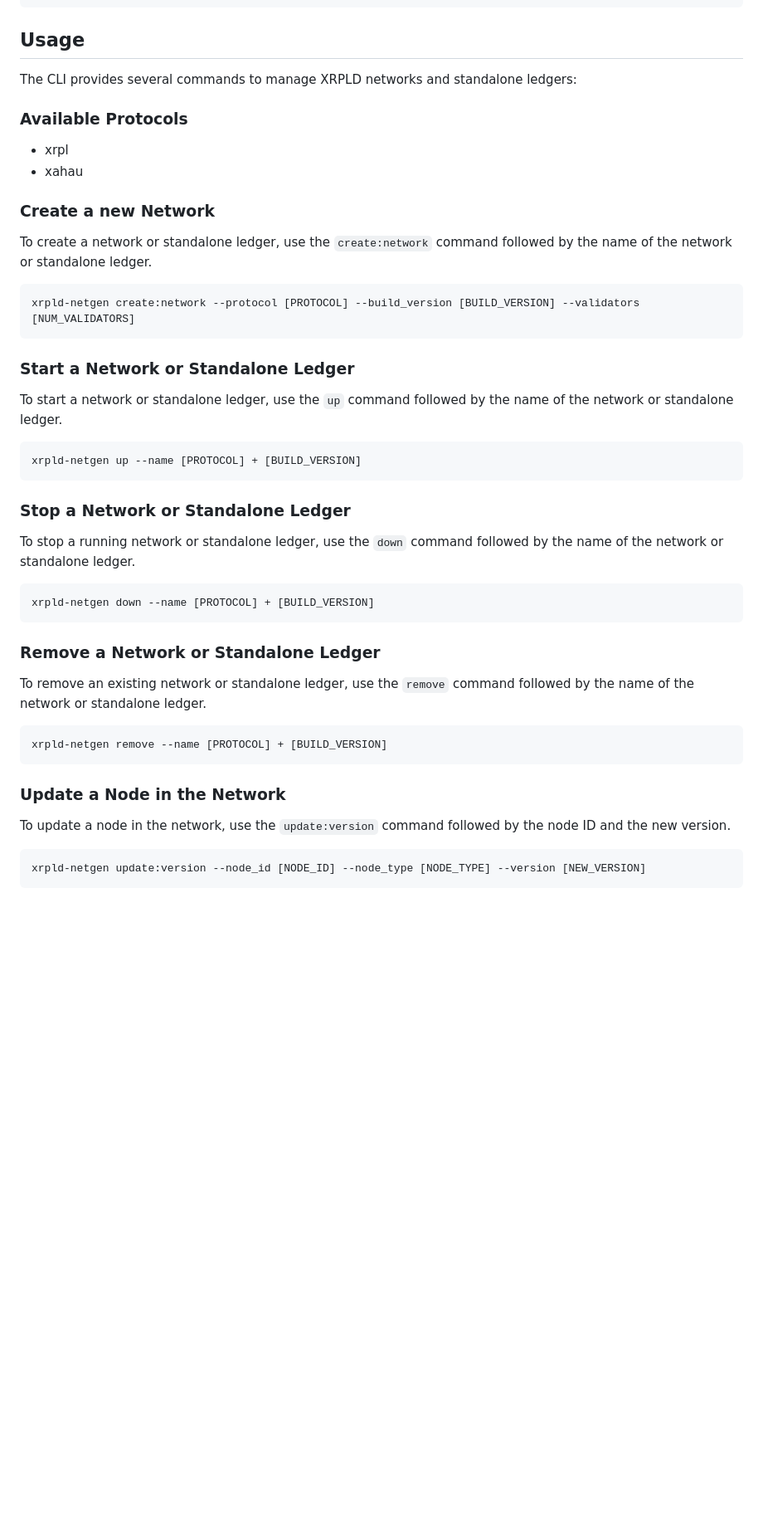
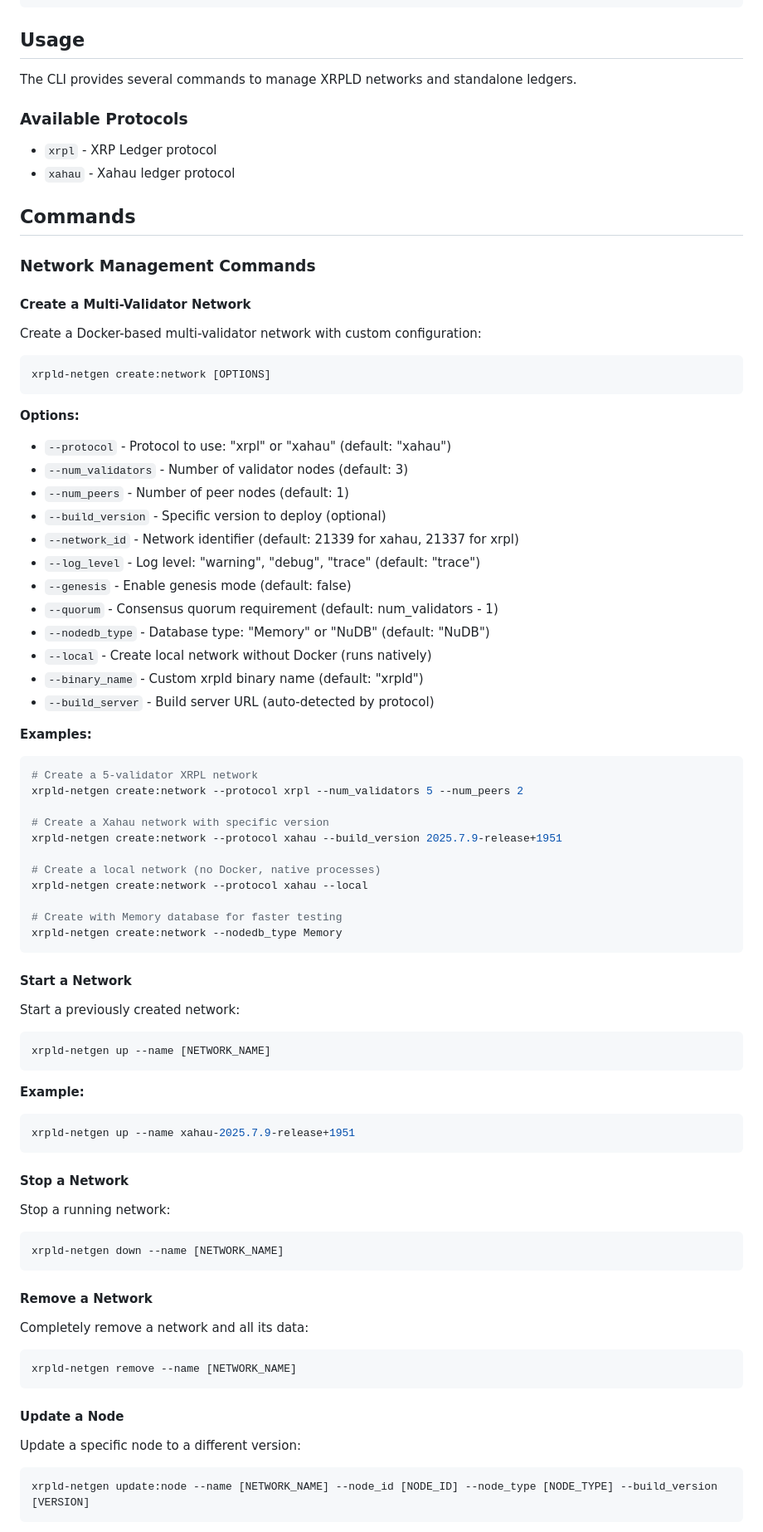
Before and after one commit to Transia-RnD/xrpld-network-gen, a Markdown page: README.md, the part around the change printed below. Shown: that part at 83% size. GitHub-like rendering; blank space fills up the shorter version.

````diff
--- a/README.md
+++ b/README.md
@@ -54,50 +60,88 @@ export PATH="/usr/local/bin:$PATH"
 
 ## Usage
 
-The CLI provides several commands to manage XRPLD networks and standalone ledgers:
+The CLI provides several commands to manage XRPLD networks and standalone ledgers.
 
 ### Available Protocols
 
-- xrpl
-- xahau
+- `xrpl` - XRP Ledger protocol
+- `xahau` - Xahau ledger protocol
 
-### Create a new Network
+## Commands
 
-To create a network or standalone ledger, use the `create:network` command followed by the name of the network or standalone ledger.
+### Network Management Commands
+
+#### Create a Multi-Validator Network
+
+Create a Docker-based multi-validator network with custom configuration:
 
 ```bash
-xrpld-netgen create:network --protocol [PROTOCOL] --build_version [BUILD_VERSION] --validators [NUM_VALIDATORS]
+xrpld-netgen create:network [OPTIONS]
 ```
 
-### Start a Network or Standalone Ledger
+**Options:**
+- `--protocol` - Protocol to use: "xrpl" or "xahau" (default: "xahau")
+- `--num_validators` - Number of validator nodes (default: 3)
+- `--num_peers` - Number of peer nodes (default: 1)
+- `--build_version` - Specific version to deploy (optional)
+- `--network_id` - Network identifier (default: 21339 for xahau, 21337 for xrpl)
+- `--log_level` - Log level: "warning", "debug", "trace" (default: "trace")
+- `--genesis` - Enable genesis mode (default: false)
+- `--quorum` - Consensus quorum requirement (default: num_validators - 1)
+- `--nodedb_type` - Database type: "Memory" or "NuDB" (default: "NuDB")
+- `--local` - Create local network without Docker (runs natively)
+- `--binary_name` - Custom xrpld binary name (default: "xrpld")
+- `--build_server` - Build server URL (auto-detected by protocol)
 
-To start a network or standalone ledger, use the `up` command followed by the name of the network or standalone ledger.
+**Examples:**
+```bash
+# Create a 5-validator XRPL network
+xrpld-netgen create:network --protocol xrpl --num_validators 5 --num_peers 2
+
+# Create a Xahau network with specific version
+xrpld-netgen create:network --protocol xahau --build_version 2025.7.9-release+1951
+
+# Create a local network (no Docker, native processes)
+xrpld-netgen create:network --protocol xahau --local
+
+# Create with Memory database for faster testing
+xrpld-netgen create:network --nodedb_type Memory
+```
+
+#### Start a Network
+
+Start a previously created network:
 
 ```bash
-xrpld-netgen up --name [PROTOCOL] + [BUILD_VERSION]
+xrpld-netgen up --name [NETWORK_NAME]
 ```
 
-### Stop a Network or Standalone Ledger
+**Example:**
+```bash
+xrpld-netgen up --name xahau-2025.7.9-release+1951
+```
 
-To stop a running network or standalone ledger, use the `down` command followed by the name of the network or standalone ledger.
+#### Stop a Network
+
+Stop a running network:
 
 ```bash
-xrpld-netgen down --name [PROTOCOL] + [BUILD_VERSION]
+xrpld-netgen down --name [NETWORK_NAME]
 ```
 
-### Remove a Network or Standalone Ledger
+#### Remove a Network
 
-To remove an existing network or standalone ledger, use the `remove` command followed by the name of the network or standalone ledger.
+Completely remove a network and all its data:
 
 ```bash
-xrpld-netgen remove --name [PROTOCOL] + [BUILD_VERSION]
+xrpld-netgen remove --name [NETWORK_NAME]
 ```
 
-### Update a Node in the Network
+#### Update a Node
 
-To update a node in the network, use the `update:version` command followed by the node ID and the new version.
+Update a specific node to a different version:
 
 ```bash
-xrpld-netgen update:version --node_id [NODE_ID] --node_type [NODE_TYPE] --version [NEW_VERSION]
+xrpld-netgen update:node --name [NETWORK_NAME] --node_id [NODE_ID] --node_type [NODE_TYPE] --build_version [VERSION]
 ```
 
````
Also changed, not shown: other parts of README.md (+159 -19 lines).
